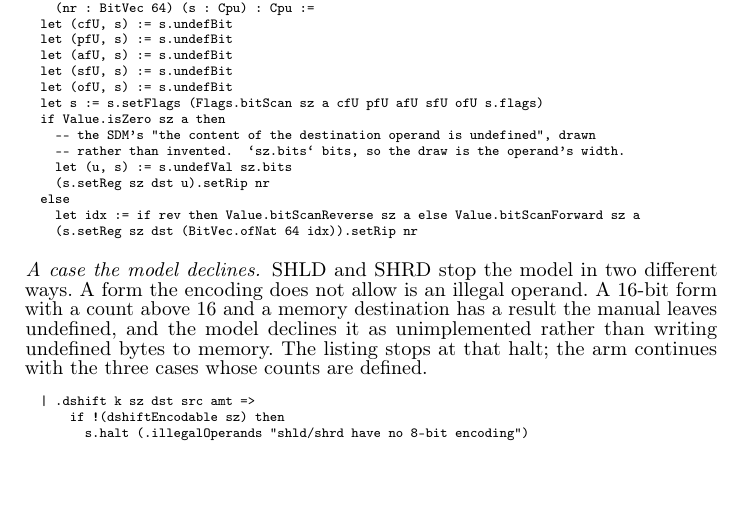
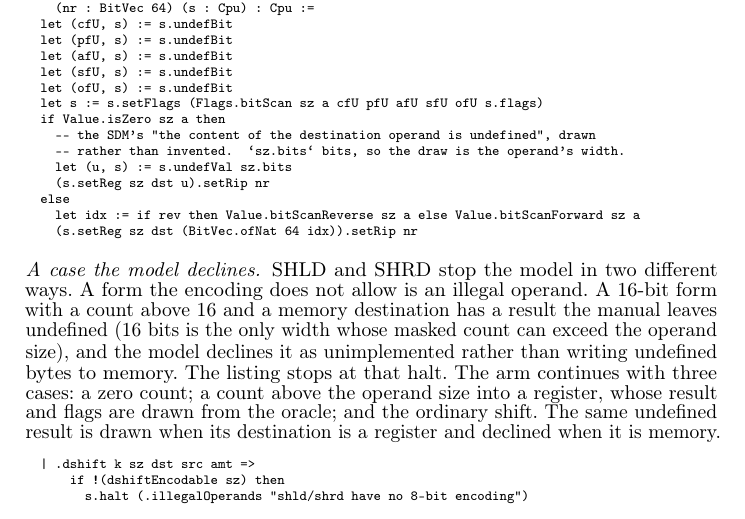
Before and after one commit to jyh/x86lean, a LaTeX paper (paper/x86lean-semantics.tex): part of page 5 of 20, cut so that both start at the same text, the shorter picture padded with empty space. Compiled offline with pdfLaTeX.

Commit message:
Paper §3: the .dshift arm's three remaining cases, stated correctly (paris's read)
One of them, a count above the operand size into a register, draws its result
and flags from the oracle, so "the three cases whose counts are defined" was
false. Also says why only the 16-bit width reaches the memory refusal.

model: paper
Co-Authored-By: Claude Opus 5.5 <noreply@anthropic.com>

```diff
--- a/paper/x86lean-semantics.tex
+++ b/paper/x86lean-semantics.tex
@@ -325,9 +325,12 @@ def bitScanStep (rev : Bool) (sz : Size) (dst : GPR) (a : Val)
 \paragraph{A case the model declines.}
 SHLD and SHRD stop the model in two different ways. A form the encoding does not allow is an illegal
 operand. A 16-bit form with a count above 16 and a memory destination has a result the manual leaves
-undefined, and the model declines it as unimplemented rather than writing undefined bytes to memory.
-The listing stops at that halt; the arm continues with the three cases whose counts are defined.
-\src{X86/Semantics.lean step, the .dshift arm; X86/State.lean inductive MsErr}
+undefined (16 bits is the only width whose masked count can exceed the operand size), and the model
+declines it as unimplemented rather than writing undefined bytes to memory. The listing stops at that
+halt. The arm continues with three cases: a zero count; a count above the operand size into a register,
+whose result and flags are drawn from the oracle; and the ordinary shift. The same undefined result is
+drawn when its destination is a register and declined when it is memory.
+\src{X86/Semantics.lean step, the .dshift arm (the n = 0, sz.bits < n and ordinary branches after the halt); Flags.shiftCount masks the count; X86/State.lean inductive MsErr}
 {\scriptsize
 % LISTING dshift file=X86/Semantics.lean from=^\s\s\|\s\.dshift\sk\ssz\sdst\ssrc\samt\s=>$ to=^\s\s\s\s\s\s\s\s\s\s\s\s"shld/shrd:\san\sundefined\sRESULT\sin\smemory\s\(16-bit\soperand,\scount\s>\s16\)"\)$
 \begin{alltt}
```
